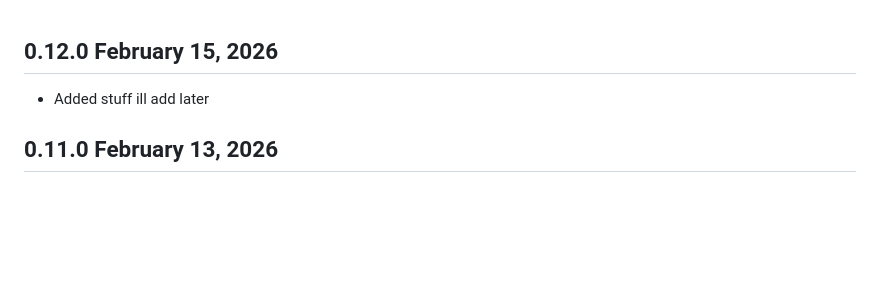
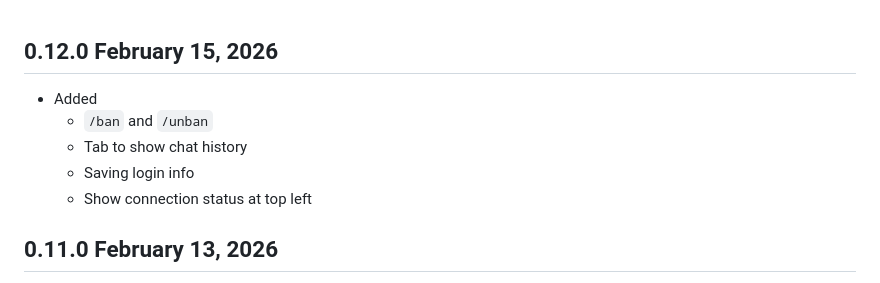
Before and after one commit to guppyadrian/GToH-4, a Markdown page: CHANGELOG.md, the part around the change. Rendered like a GitHub page; blank space fills up the shorter version.

Commit message:
update changelog

```diff
--- a/CHANGELOG.md
+++ b/CHANGELOG.md
@@ -1,5 +1,9 @@
 ## 0.12.0 February 15, 2026
-- Added stuff ill add later
+- Added
+    - `/ban` and `/unban`
+    - Tab to show chat history
+    - Saving login info
+    - Show connection status at top left
 
 ## 0.11.0 February 13, 2026
 - Added
```
